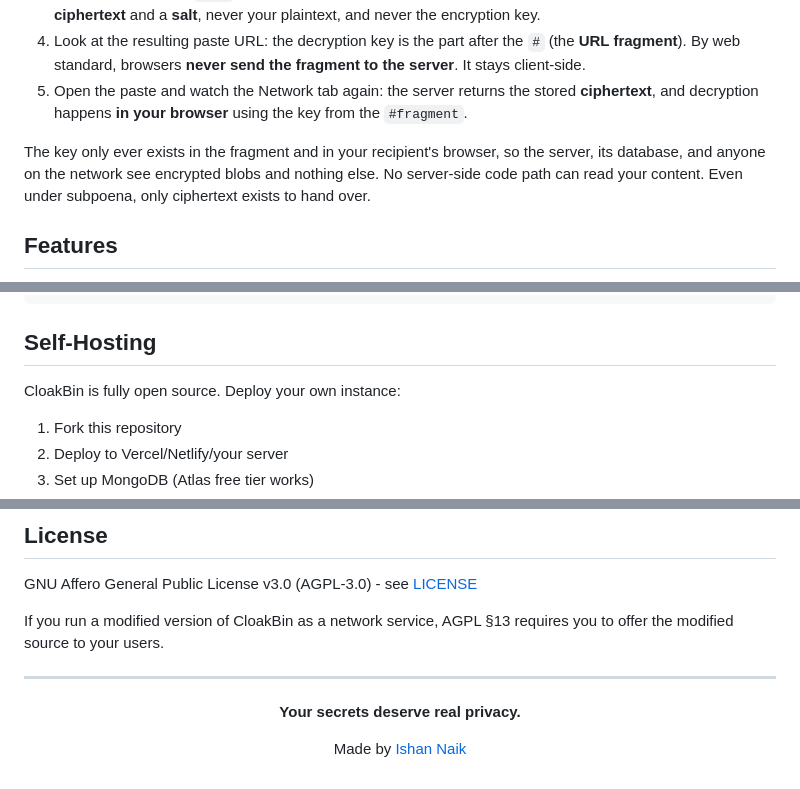
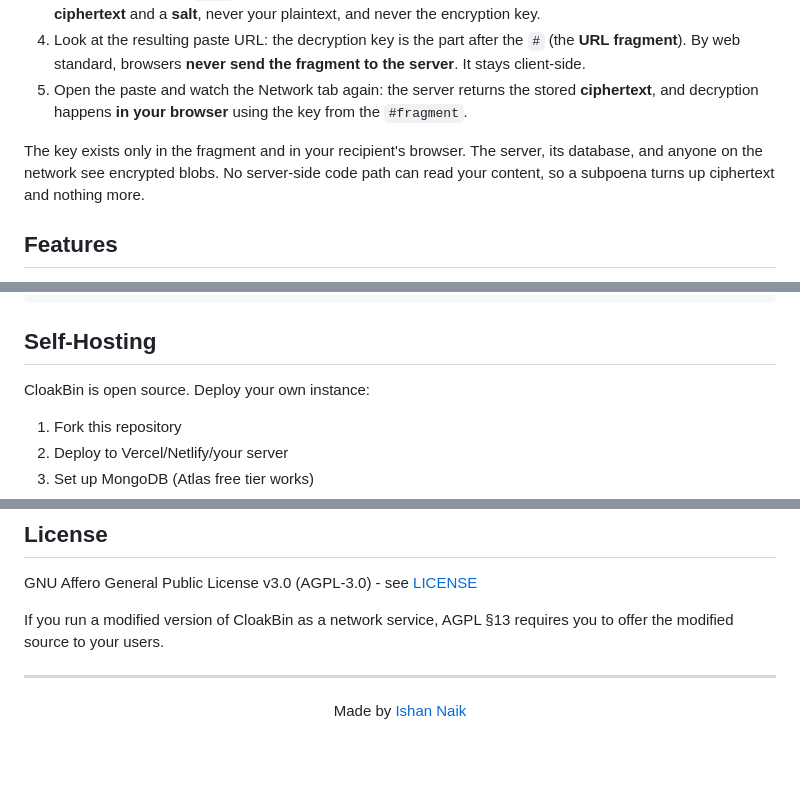
Before and after one commit to Ishannaik/CloakBin, a Markdown page: README.md, 3 parts joined by grey strips. Drawn GitHub-style; blank space fills up the shorter version.

```diff
--- a/README.md
+++ b/README.md
@@ -88,7 +88,7 @@ You can check the guarantee yourself, in your browser:
 4. Look at the resulting paste URL: the decryption key is the part after the `#` (the **URL fragment**). By web standard, browsers **never send the fragment to the server**. It stays client-side.
 5. Open the paste and watch the Network tab again: the server returns the stored **ciphertext**, and decryption happens **in your browser** using the key from the `#fragment`.
 
-The key only ever exists in the fragment and in your recipient's browser, so the server, its database, and anyone on the network see encrypted blobs and nothing else. No server-side code path can read your content. Even under subpoena, only ciphertext exists to hand over.
+The key exists only in the fragment and in your recipient's browser. The server, its database, and anyone on the network see encrypted blobs. No server-side code path can read your content, so a subpoena turns up ciphertext and nothing more.
 
 ## Features
 
@@ -158,7 +158,7 @@ src/
 
 ## Self-Hosting
 
-CloakBin is fully open source. Deploy your own instance:
+CloakBin is open source. Deploy your own instance:
 
 1. Fork this repository
 2. Deploy to Vercel/Netlify/your server
@@ -206,8 +206,6 @@ If you run a modified version of CloakBin as a network service, AGPL §13 requir
 
 <div align="center">
 
-**Your secrets deserve real privacy.**
-
 Made by [Ishan Naik](https://github.com/Ishannaik)
 
 </div>
```
Also changed, not shown: other parts of README.md (+3 -3 lines).
